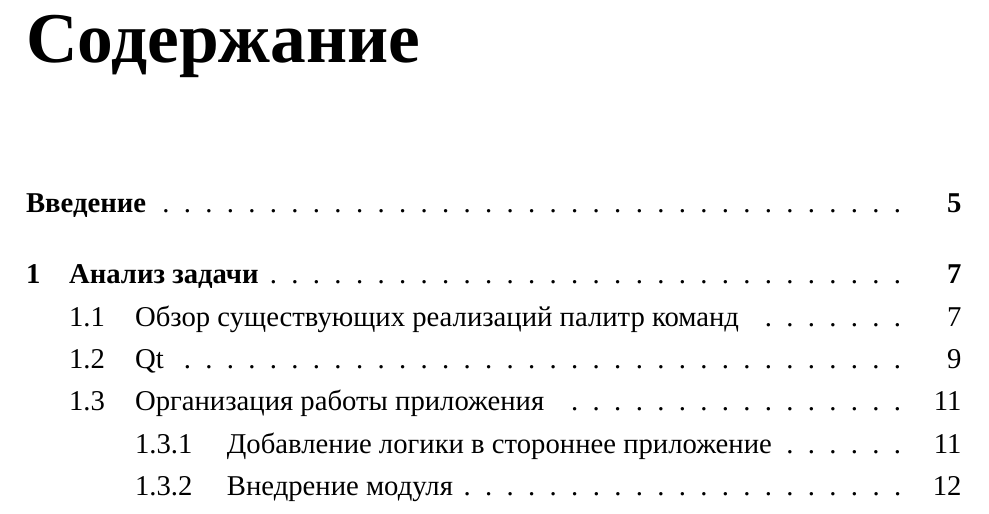
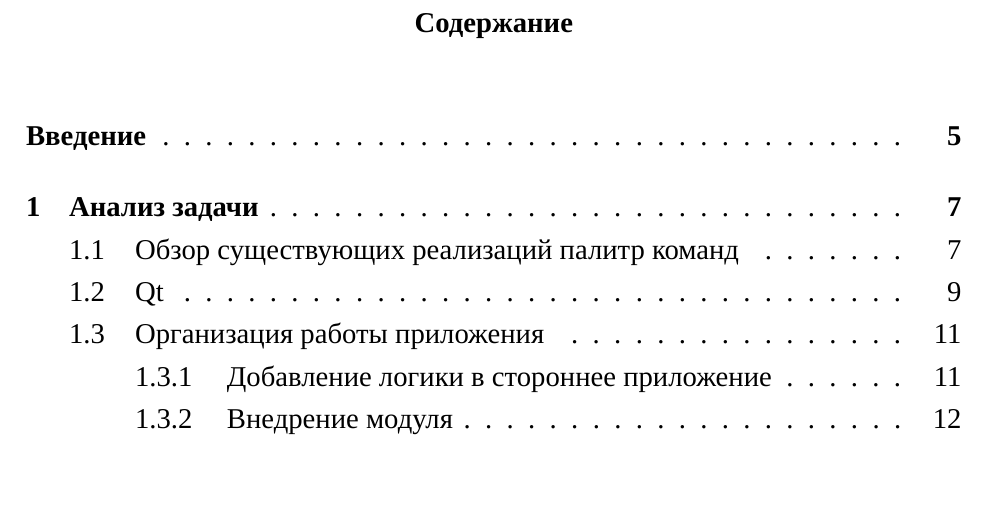
Before and after one commit to Diadlo/Dissertation, a LaTeX thesis (dissertation.tex, which reads intro/intro.tex, preamble/preamble.tex): part of page 3 of 43, cut so that both start at the same text, the shorter picture padded with empty space. Compiled offline with XeLaTeX; a missing font is replaced by an installed copy or a similar font.

Commit message:
Fix numbers

```diff
--- a/intro/intro.tex
+++ b/intro/intro.tex
@@ -3,7 +3,12 @@
 \input{intro/abbreviation}
 
 \newpage
+\renewcommand{\cfttoctitlefont}{\normalfont\bfseries\hfill}
+\renewcommand{\cftbeforetoctitleskip}{-0.25in}        % Title is 1in from top
+\renewcommand{\cftaftertoctitleskip}{1.0\baselineskip}% 1 double space after title
+\renewcommand{\cftaftertoctitle}{\hfill}
 \renewcommand{\contentsname}{Содержание}
+
 \tableofcontents
 
 \input{intro/introduction}
--- a/preamble/preamble.tex
+++ b/preamble/preamble.tex
@@ -75,13 +75,6 @@
 \newlength{\bigtextsize}
 \setlength{\bigtextsize}{14pt}
 
-% page number on top center
-\usepackage{fancyhdr}
-\fancyhf{}
-\renewcommand{\headrulewidth}{0pt}
-\fancyhead[C]{\thepage}
-\pagestyle{fancy}
-
 \usepackage{tocloft}
 \renewcommand{\cftpartleader}{\cftdotfill{\cftdotsep}} % for parts
 \renewcommand{\cftchapleader}{\cftdotfill{\cftdotsep}} % for chapters
@@ -114,3 +107,22 @@
 {\thesubsection.}{2pt}{}
 
 \parindent=1.25cm
+
+% page number on top center
+\usepackage{fancyhdr}
+\fancyhf{}
+\renewcommand{\headrulewidth}{0pt}
+\fancyhead[C]{\normalsize\thepage}
+\pagestyle{fancy}
+
+\fancypagestyle{plain}{%
+	\fancyhf{}%
+	\fancyhead[C]{\normalsize\thepage}%
+	\renewcommand{\headrulewidth}{0pt}%
+	\renewcommand{\footrulewidth}{0pt}%
+}
+
+
+\makeatletter
+\setlength{\@fptop}{0pt}
+\makeatother
```
Also changed, not shown: dissertation.pdf.
